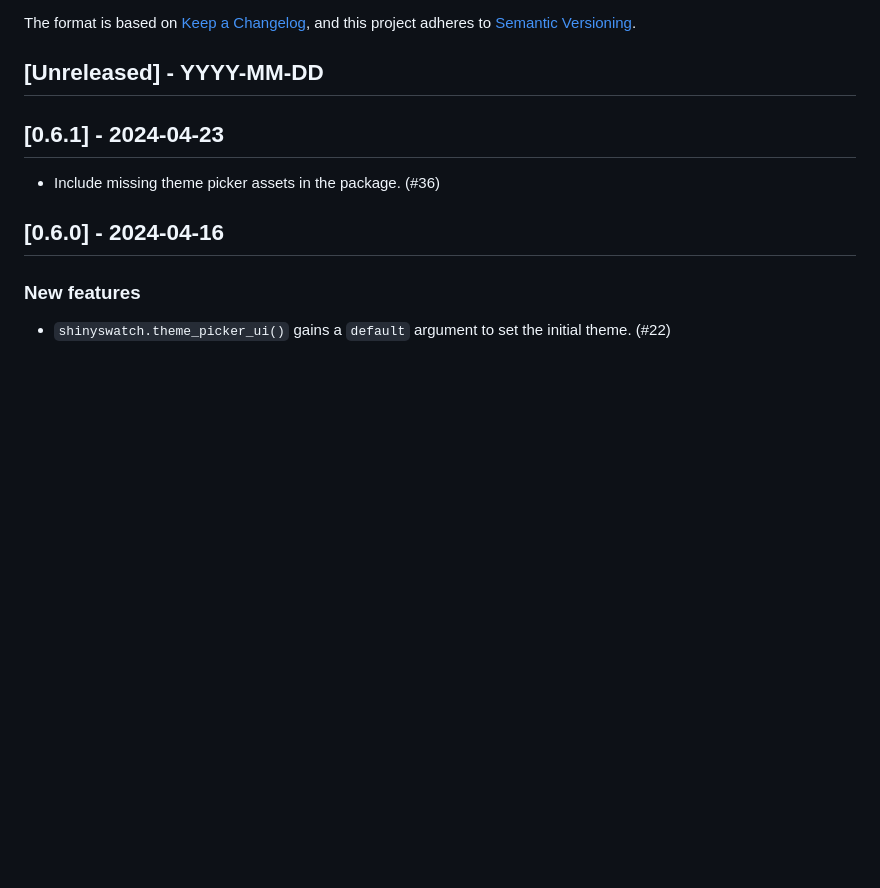
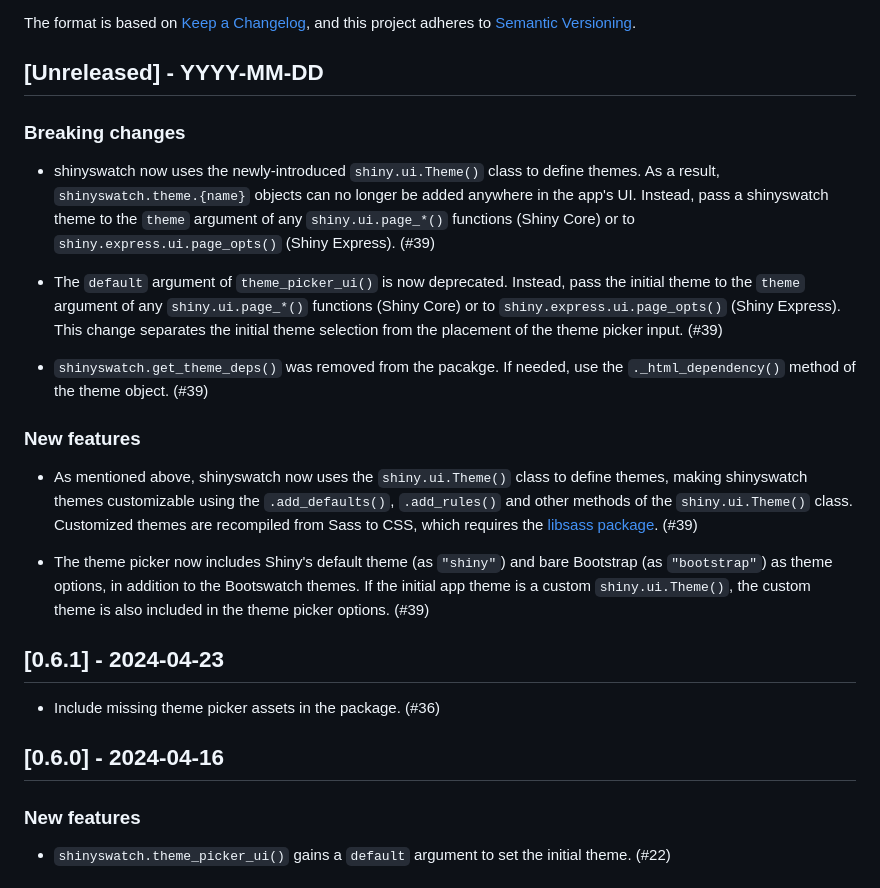
Before and after one commit to posit-dev/py-shinyswatch, a Markdown page: CHANGELOG.md, the part around the change. GitHub-like rendering; blank space fills up the shorter version.

Commit message:
docs: Update changelog

```diff
--- a/CHANGELOG.md
+++ b/CHANGELOG.md
@@ -7,6 +7,19 @@ and this project adheres to [Semantic Versioning](https://semver.org/spec/v2.0.0
 
 ## [Unreleased] - YYYY-MM-DD
 
+### Breaking changes
+
+* shinyswatch now uses the newly-introduced `shiny.ui.Theme()` class to define themes. As a result, `shinyswatch.theme.{name}` objects can no longer be added anywhere in the app's UI. Instead, pass a shinyswatch theme to the `theme` argument of any `shiny.ui.page_*()` functions (Shiny Core) or to `shiny.express.ui.page_opts()` (Shiny Express). (#39)
+
+* The `default` argument of `theme_picker_ui()` is now deprecated. Instead, pass the initial theme to the `theme` argument of any `shiny.ui.page_*()` functions (Shiny Core) or to `shiny.express.ui.page_opts()` (Shiny Express). This change separates the initial theme selection from the placement of the theme picker input. (#39)
+
+* `shinyswatch.get_theme_deps()` was removed from the pacakge. If needed, use the `._html_dependency()` method of the theme object. (#39)
+
+### New features
+
+* As mentioned above, shinyswatch now uses the `shiny.ui.Theme()` class to define themes, making shinyswatch themes customizable using the `.add_defaults()`, `.add_rules()` and other methods of the `shiny.ui.Theme()` class. Customized themes are recompiled from Sass to CSS, which requires the [libsass package](https://sass.github.io/libsass-python/). (#39)
+
+* The theme picker now includes Shiny's default theme (as `"shiny"`) and bare Bootstrap (as `"bootstrap"`) as theme options, in addition to the Bootswatch themes. If the initial app theme is a custom `shiny.ui.Theme()`, the custom theme is also included in the theme picker options. (#39)
 
 ## [0.6.1] - 2024-04-23
 
```
